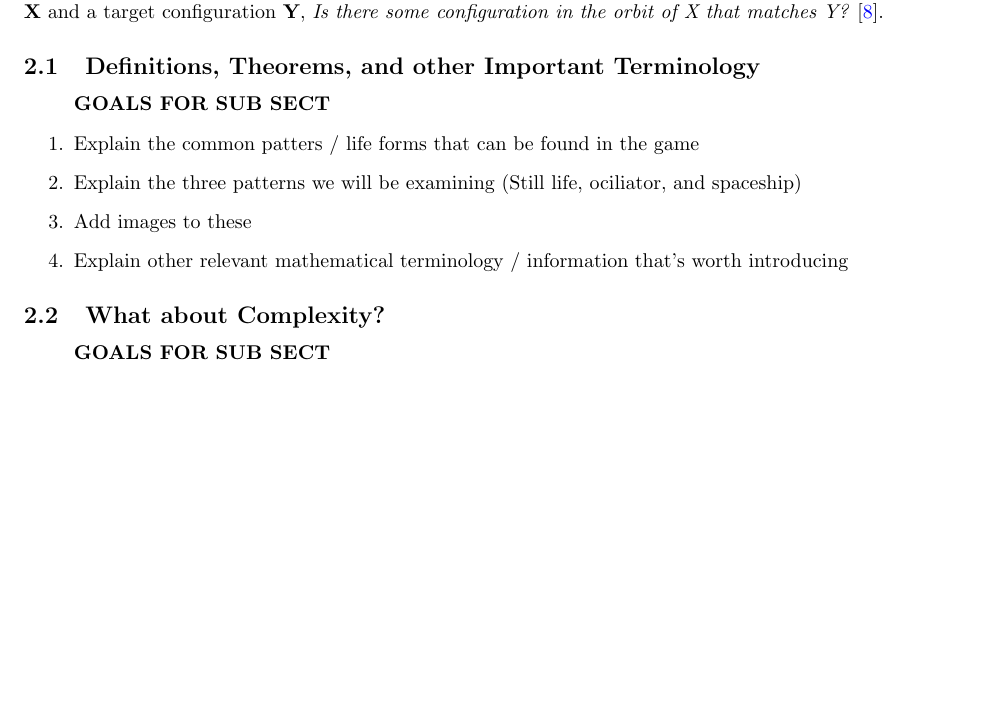
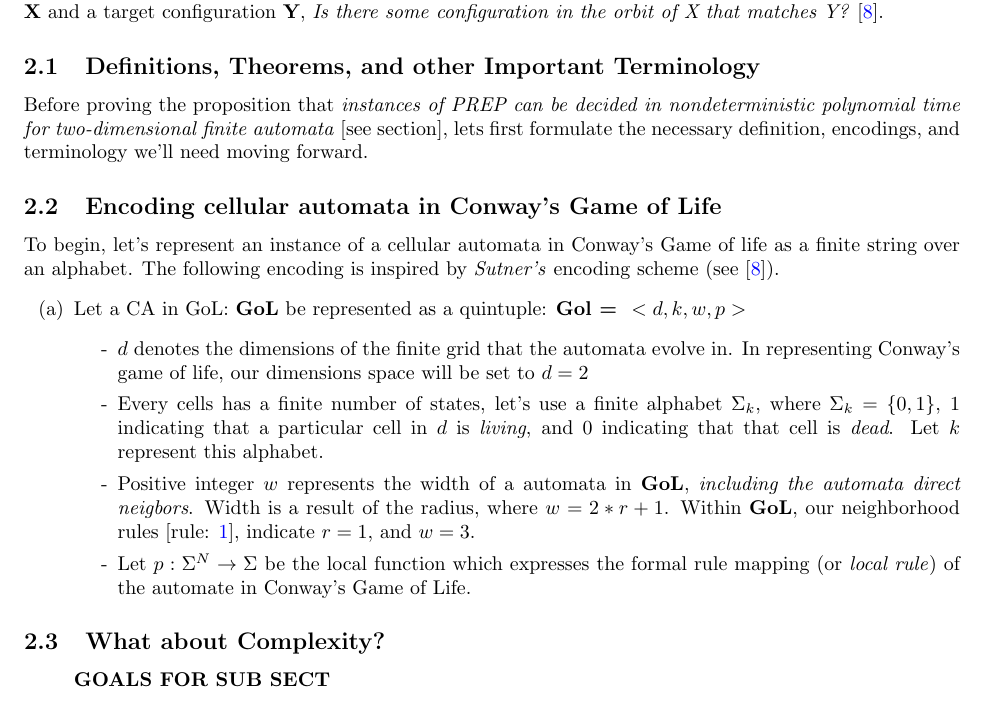
Before and after one commit to akgohain/csci3384_conway, a LaTeX document (write-up.tex): part of page 4 of 5, cut so that both start at the same text, the shorter picture padded with empty space. Compiled offline with pdfLaTeX.

Commit message:
encodings

```diff
--- a/write-up.tex
+++ b/write-up.tex
@@ -135,15 +135,20 @@ This question can be distilled down into a particular instance of the Pattern Re
  \textit{Question: } Given some instance of Conway's Game of Life, a cellular automata \textbf{A}, a source configuration \textbf{X} and a target configuration \textbf{Y}, \textit{Is there some configuration in the orbit of X that matches Y?} \cite{SUTNER199587}.
 
 \subsection{Definitions, Theorems, and other Important Terminology}
+Before proving the proposition that
+\textit {instances of PREP can be decided in nondeterministic polynomial time for two-dimensional finite automata} [see section], lets first formulate the necessary definition, encodings, and terminology we'll need moving forward.
+
+\subsection{Encoding cellular automata in Conway's Game of Life}
+To begin, let's represent an instance of a cellular automata in Conway's Game of life as a finite string over an alphabet. The following encoding is inspired by \textit{Sutner's} encoding scheme (see \cite{SUTNER199587}).
 \begin{enumerate}
-  \item[] \textbf{GOALS FOR SUB SECT}
-  \item Explain the common patters / life forms that can be found in the game
-  \item Explain the three patterns we will be examining (Still life, ociliator, and spaceship)
-  \item Add images to these
-  \item Explain other relevant mathematical terminology / information that's worth introducing
-
+  \item[(a)] Let a CA in GoL: \textbf{GoL} be represented as a quintuple: \textbf{Gol = } $ <d, k, w, p> $
+    \begin{enumerate}
+      \item[-] $d$ denotes the dimensions of the finite grid that the automata evolve in. In representing Conway's game of life, our dimensions space will be set to $d = 2$
+      \item[-] Every cells has a finite number of states, let's use a finite alphabet $\Sigma_k$, where $\Sigma_k = \{0,1\}$, $1$ indicating that a particular cell in $d$ is \textit{living}, and $0$ indicating that that cell is \textit{dead}. Let $k$ represent this alphabet.
+      \item[-] Positive integer $w$ represents the width of a automata in \textbf{GoL}, \textit{including the automata direct neigbors}. Width is a result of the radius, where $w = 2*r +1$. Within \textbf{GoL}, our neighborhood rules [rule: \ref{rule_one}], indicate $r = 1$, and $w = 3$.
+      \item[-] Let $p : \Sigma^N \to \Sigma$ be the local function which expresses the formal rule mapping (or \textit{local rule}) of the automate in Conway's Game of Life.
+    \end{enumerate}
 \end{enumerate}
-
 \subsection{What about Complexity?}
 \begin{enumerate}
   \item[] \textbf{GOALS FOR SUB SECT}
```
Also changed, not shown: write-up.tex (2 more changed lines).
